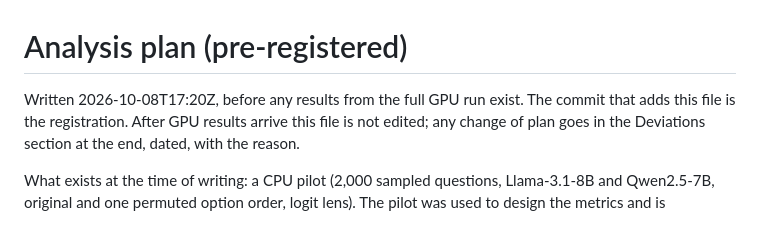
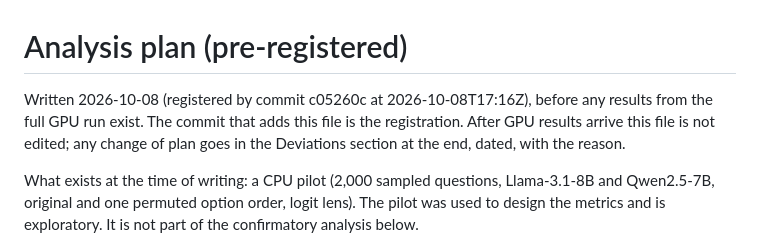
Before and after one commit to PARTHANAND0009/SANSKRITI, a Markdown page: ANALYSIS_PLAN.md, the part around the change. GitHub-like rendering.

Commit message:
ANALYSIS_PLAN: header timestamp matches the registration commit (no content change)

```diff
--- a/ANALYSIS_PLAN.md
+++ b/ANALYSIS_PLAN.md
@@ -1,6 +1,6 @@
 # Analysis plan (pre-registered)
 
-Written 2026-10-08T17:20Z, before any results from the full GPU run exist. The commit that
+Written 2026-10-08 (registered by commit c05260c at 2026-10-08T17:16Z), before any results from the full GPU run exist. The commit that
 adds this file is the registration. After GPU results arrive this file is not edited; any
 change of plan goes in the Deviations section at the end, dated, with the reason.
 
```
